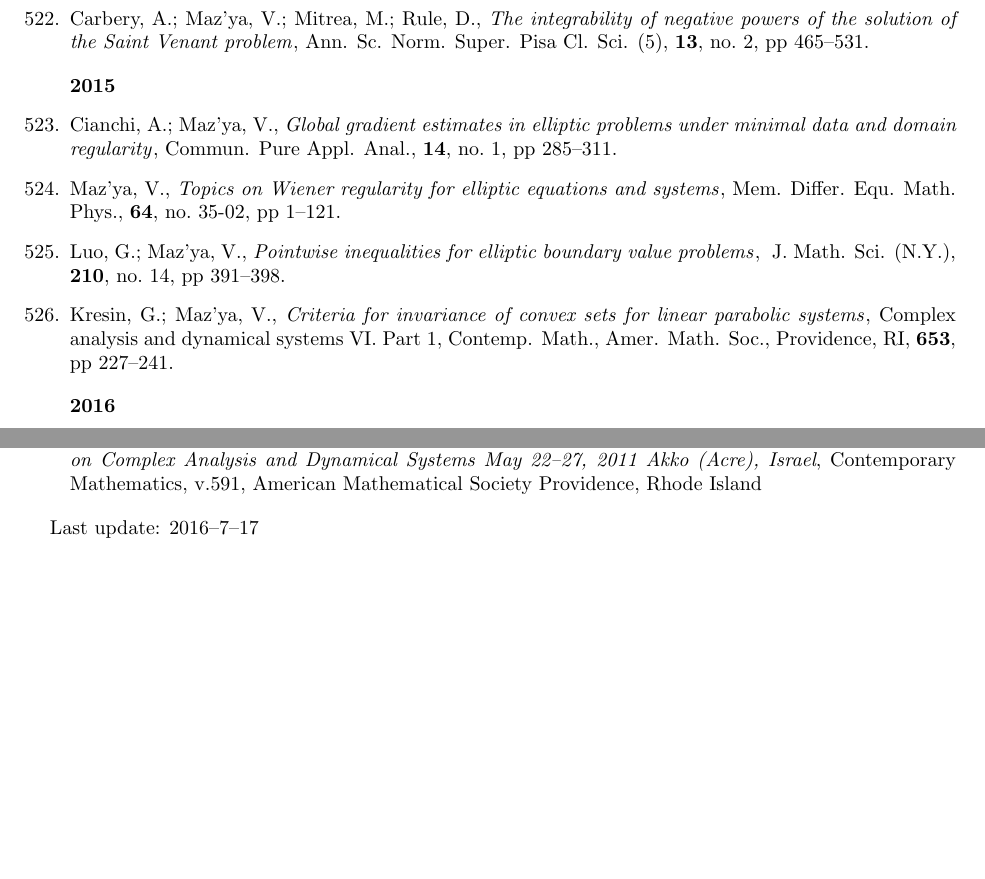
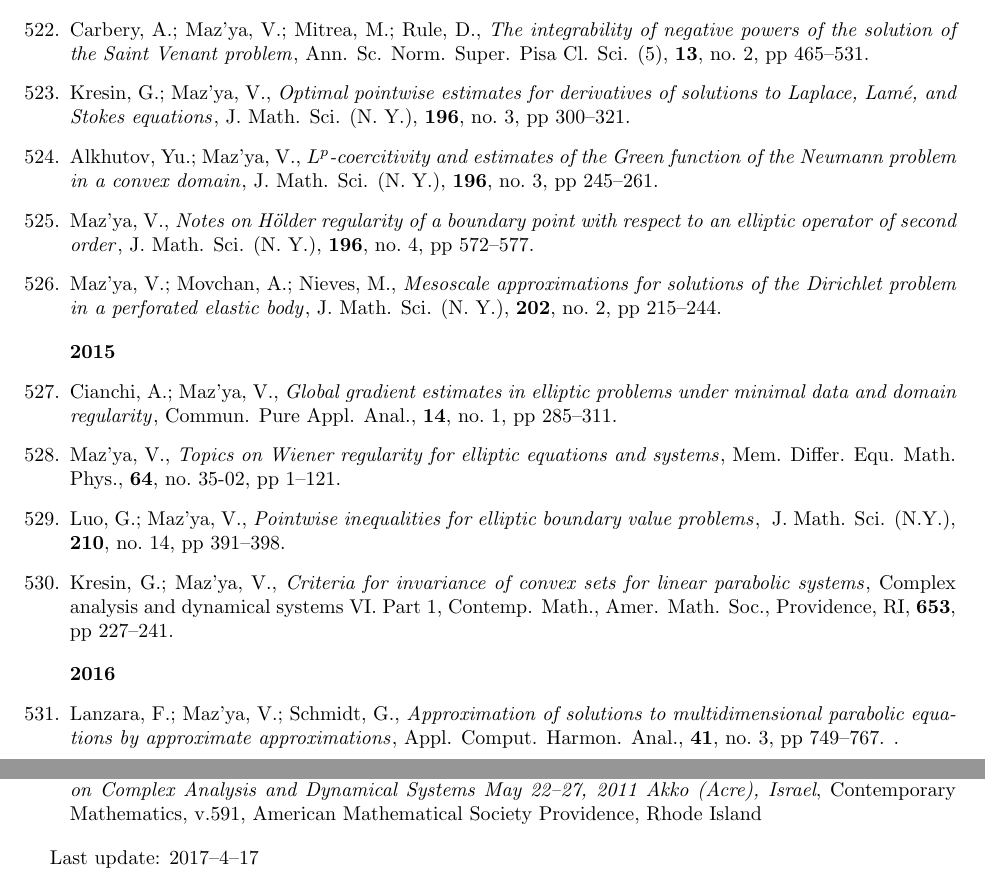
Before and after one commit to tjavdar/vlmaz, a LaTeX document (publications/publications.tex): two parts of pages 33 and 34 of 34, joined at a grey line, cut so that both start at the same text, the shorter picture padded with empty space. Compiled offline with pdfLaTeX.

Commit message:
pub-update

```diff
--- a/publications/publications.tex
+++ b/publications/publications.tex
@@ -3539,6 +3539,47 @@ approximate approximations}
 \pages{465--531}
 \jitem
 
+
+\authors{Kresin, G.; Maz'ya, V.}
+\title{Optimal pointwise estimates for derivatives of solutions to Laplace, Lam\'e, and Stokes equations}
+\journal{J. Math. Sci. (N. Y.)}
+\volume{196}
+\no{3}
+\pages{300--321}
+\jitem
+
+\authors{Alkhutov, Yu.; Maz'ya, V.}
+\title{$L^p$-coercitivity and estimates of the Green function of the Neumann problem in a convex domain}
+\journal{J. Math. Sci. (N. Y.)}
+\volume{196}
+\no{3}
+\pages{245--261}
+\jitem
+
+
+
+
+\authors{Maz'ya, V.}
+\title{Notes on H\"older regularity of a boundary point with respect to an elliptic operator of second order}
+\journal{J. Math. Sci. (N. Y.)}
+\volume{196}
+\no{4}
+\pages{572--577}
+ \jitem
+
+
+
+\authors{Maz'ya, V.; Movchan, A.; Nieves, M.}
+\title{Mesoscale  approximations for solutions of the Dirichlet problem in a perforated elastic body}
+ \journal{J. Math. Sci. (N. Y.)}
+\volume{202}
+\no{2}
+\pages{215--244}
+ \jitem
+
+
+
+
 \medskip
 
 {\bf 2015}
@@ -3578,6 +3619,15 @@ approximate approximations}
 
 {\bf 2016}
 
+
+\authors{Lanzara, F.; Maz'ya, V.; Schmidt, G.}
+\title{Approximation of solutions to multidimensional parabolic equations by
+approximate approximations}
+\journal{Appl. Comput. Harmon. Anal.}
+\volume{41}
+\no{3}
+\pages{749--767}.
+\jitem
 
 \authors{Cianchi, A.; Maz'ya, V.}
 \title{Sobolev inequalities in arbitrary domains}
@@ -3624,6 +3674,6 @@ Providence, Rhode Island
 % \jitem
 \end{enumerate}
 
-Last update: 2016--7--17
+Last update: 2017--4--17
 
 \end{document}
```
